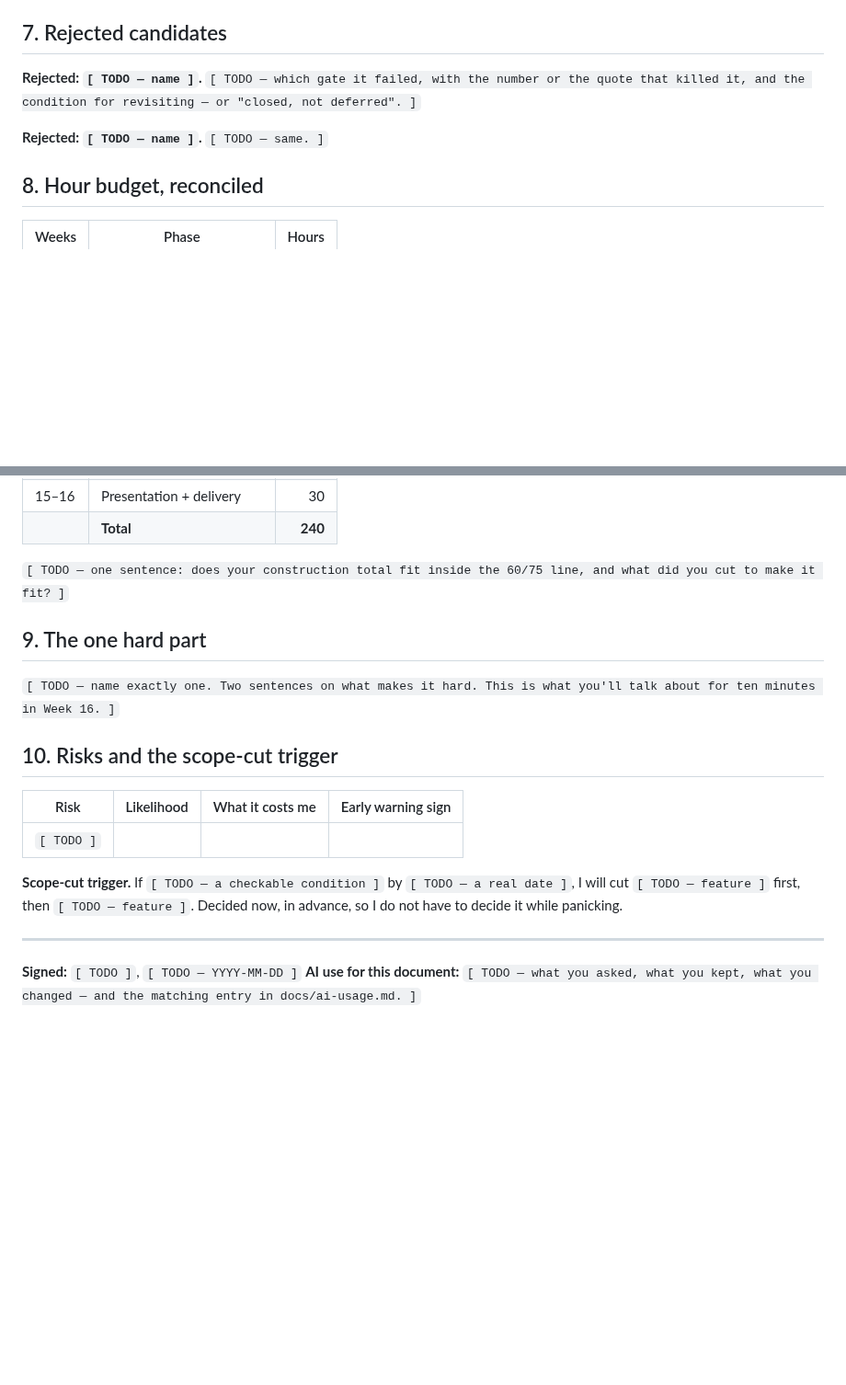
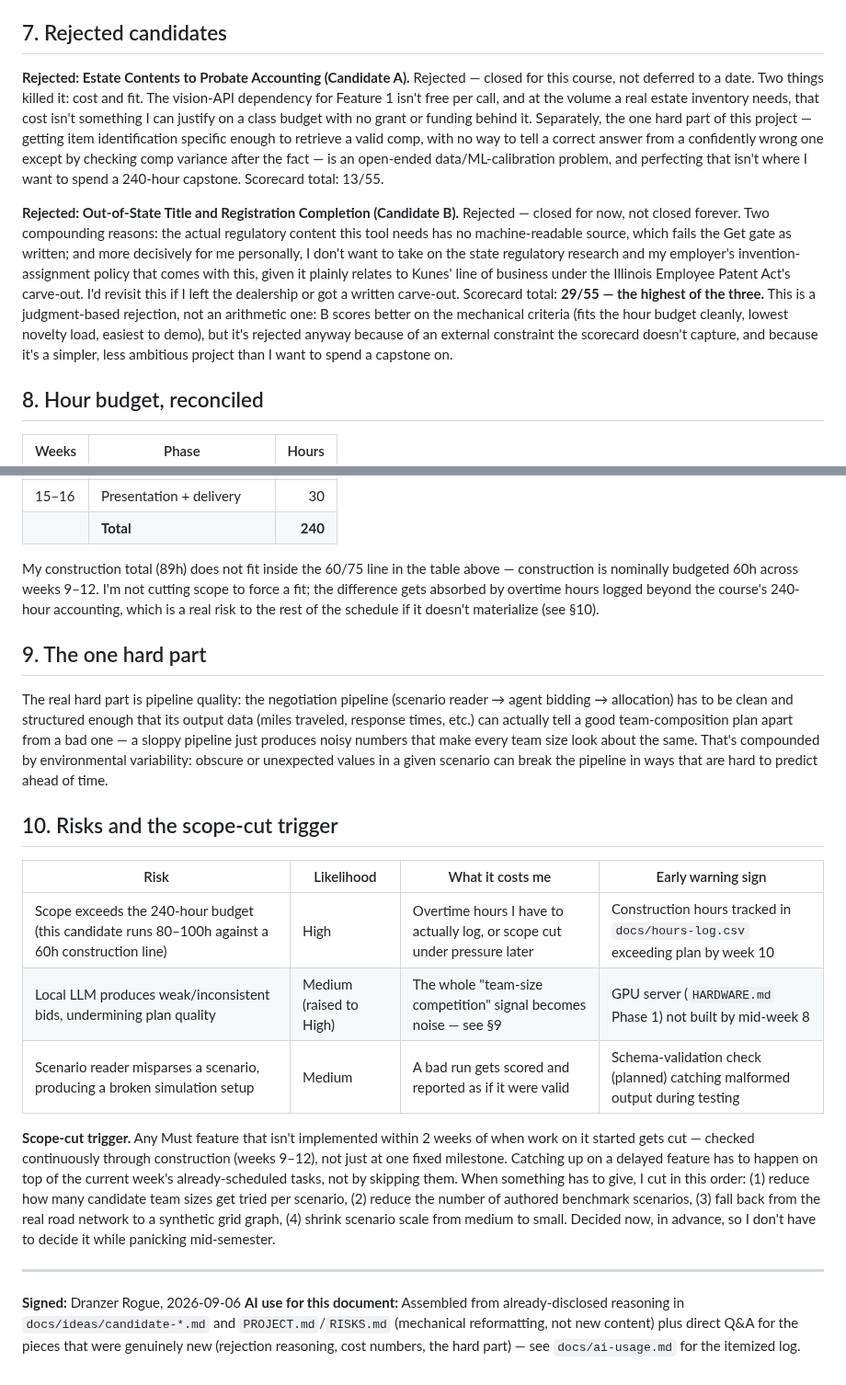
Before and after one commit to DranzerZERogue56/disaster-response-coordination, a Markdown page: docs/scoping-decision.md, 2 parts joined by grey strips. Shown at 92% size. Drawn GitHub-style; blank space fills up the shorter version.

```diff
--- a/docs/scoping-decision.md
+++ b/docs/scoping-decision.md
@@ -59,9 +53,9 @@ Plan: 60 hours. Hard ceiling: 75. My number: `[ TODO — N ]`. `[ TODO — one s
 
 ## 7. Rejected candidates
 
-**Rejected: `[ TODO — name ]`.** `[ TODO — which gate it failed, with the number or the quote that killed it, and the condition for revisiting — or "closed, not deferred". ]`
+**Rejected: Estate Contents to Probate Accounting (Candidate A).** Rejected — closed for this course, not deferred to a date. Two things killed it: cost and fit. The vision-API dependency for Feature 1 isn't free per call, and at the volume a real estate inventory needs, that cost isn't something I can justify on a class budget with no grant or funding behind it. Separately, the one hard part of this project — getting item identification specific enough to retrieve a valid comp, with no way to tell a correct answer from a confidently wrong one except by checking comp variance after the fact — is an open-ended data/ML-calibration problem, and perfecting that isn't where I want to spend a 240-hour capstone. Scorecard total: 13/55.
 
-**Rejected: `[ TODO — name ]`.** `[ TODO — same. ]`
+**Rejected: Out-of-State Title and Registration Completion (Candidate B).** Rejected — closed for now, not closed forever. Two compounding reasons: the actual regulatory content this tool needs has no machine-readable source, which fails the Get gate as written; and more decisively for me personally, I don't want to take on the state regulatory research and my employer's invention-assignment policy that comes with this, given it plainly relates to Kunes' line of business under the Illinois Employee Patent Act's carve-out. I'd revisit this if I left the dealership or got a written carve-out. Scorecard total: **29/55 — the highest of the three.** This is a judgment-based rejection, not an arithmetic one: B scores better on the mechanical criteria (fits the hour budget cleanly, lowest novelty load, easiest to demo), but it's rejected anyway because of an external constraint the scorecard doesn't capture, and because it's a simpler, less ambitious project than I want to spend a capstone on.
 
 ## 8. Hour budget, reconciled
 
@@ -78,23 +72,23 @@ Plan: 60 hours. Hard ceiling: 75. My number: `[ TODO — N ]`. `[ TODO — one s
 | 15–16 | Presentation + delivery | 30 |
 | | **Total** | **240** |
 
-`[ TODO — one sentence: does your construction total fit inside the 60/75 line, and what did you cut to make it fit? ]`
+My construction total (89h) does not fit inside the 60/75 line in the table above — construction is nominally budgeted 60h across weeks 9–12. I'm not cutting scope to force a fit; the difference gets absorbed by overtime hours logged beyond the course's 240-hour accounting, which is a real risk to the rest of the schedule if it doesn't materialize (see §10).
 
 ## 9. The one hard part
 
-`[ TODO — name exactly one. Two sentences on what makes it hard. This is what you'll talk about for ten minutes in Week 16. ]`
+The real hard part is pipeline quality: the negotiation pipeline (scenario reader → agent bidding → allocation) has to be clean and structured enough that its output data (miles traveled, response times, etc.) can actually tell a good team-composition plan apart from a bad one — a sloppy pipeline just produces noisy numbers that make every team size look about the same. That's compounded by environmental variability: obscure or unexpected values in a given scenario can break the pipeline in ways that are hard to predict ahead of time.
 
 ## 10. Risks and the scope-cut trigger
 
 | Risk | Likelihood | What it costs me | Early warning sign |
 |---|---|---|---|
-| `[ TODO ]` | | | |
+| Scope exceeds the 240-hour budget (this candidate runs 80–100h against a 60h construction line) | High | Overtime hours I have to actually log, or scope cut under pressure later | Construction hours tracked in `docs/hours-log.csv` exceeding plan by week 10 |
+| Local LLM produces weak/inconsistent bids, undermining plan quality | Medium (raised to High) | The whole "team-size competition" signal becomes noise — see §9 | GPU server (`HARDWARE.md` Phase 1) not built by mid-week 8 |
+| Scenario reader misparses a scenario, producing a broken simulation setup | Medium | A bad run gets scored and reported as if it were valid | Schema-validation check (planned) catching malformed output during testing |
 
-**Scope-cut trigger.** If `[ TODO — a checkable condition ]` by `[ TODO — a real date ]`, I will cut
-`[ TODO — feature ]` first, then `[ TODO — feature ]`. Decided now, in advance, so I do not have to decide
-it while panicking.
+**Scope-cut trigger.** Any Must feature that isn't implemented within 2 weeks of when work on it started gets cut — checked continuously through construction (weeks 9–12), not just at one fixed milestone. Catching up on a delayed feature has to happen on top of the current week's already-scheduled tasks, not by skipping them. When something has to give, I cut in this order: (1) reduce how many candidate team sizes get tried per scenario, (2) reduce the number of authored benchmark scenarios, (3) fall back from the real road network to a synthetic grid graph, (4) shrink scenario scale from medium to small. Decided now, in advance, so I don't have to decide it while panicking mid-semester.
 
 ---
 
-**Signed:** `[ TODO ]`, `[ TODO — YYYY-MM-DD ]`
-**AI use for this document:** `[ TODO — what you asked, what you kept, what you changed — and the matching entry in docs/ai-usage.md. ]`
+**Signed:** Dranzer Rogue, 2026-09-06
+**AI use for this document:** Assembled from already-disclosed reasoning in `docs/ideas/candidate-*.md` and `PROJECT.md`/`RISKS.md` (mechanical reformatting, not new content) plus direct Q&A for the pieces that were genuinely new (rejection reasoning, cost numbers, the hard part) — see `docs/ai-usage.md` for the itemized log.
```
Also changed, not shown: other parts of docs/scoping-decision.md (+26 -32 lines).
